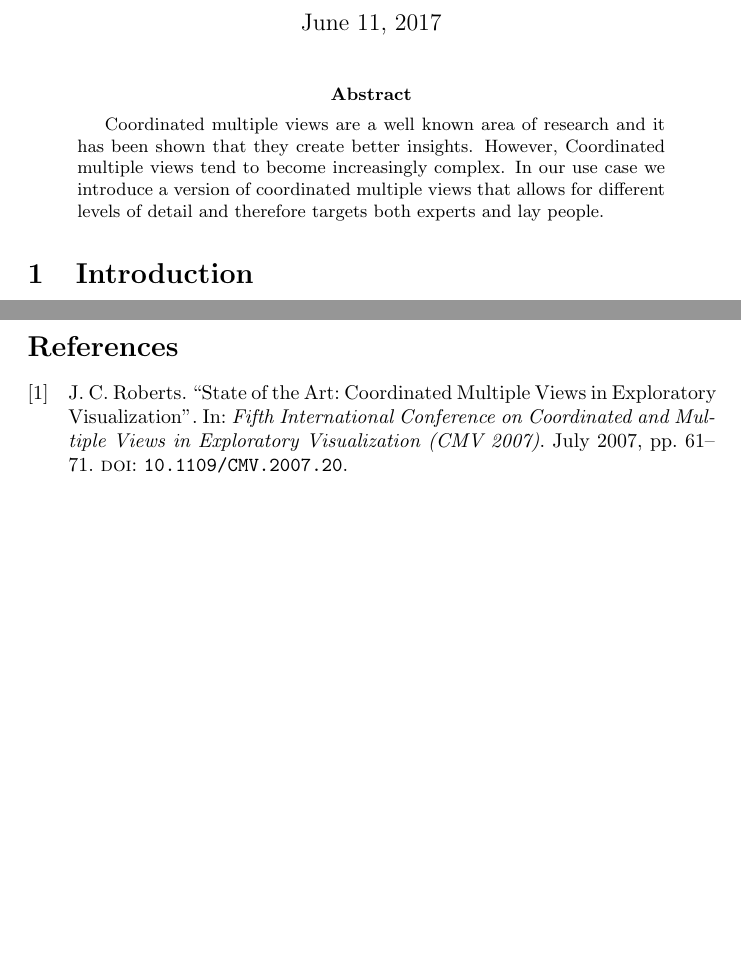
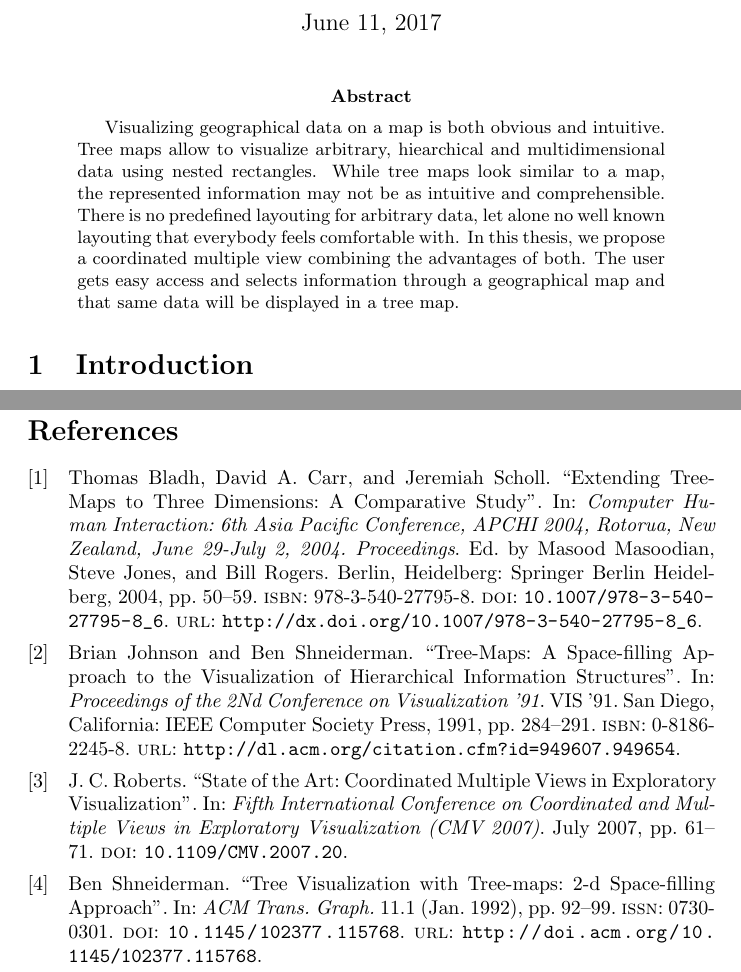
Before and after one commit to roschaefer/master-thesis, a LaTeX thesis (thesis.tex, which reads bibliography.bib): two parts of pages 1 and 4 of 4 before the commit and two parts of pages 1 and 5 of 5 after it, joined at a grey line, cut so that both start at the same text, the shorter picture padded with empty space. Compiled offline with pdfLaTeX.

Commit message:
continue literature research

```diff
--- a/bibliography.bib
+++ b/bibliography.bib
@@ -6,4 +6,4 @@ year={2007},
 pages={61-71},
 keywords={data visualisation;exploratory visualization;multiple coordinated views;visual analytics;Aggregates;Data mining;Data visualization;Environmental management;Fuses;Heart;Interactive systems;Laboratories;Visual analytics;Coordinated and Multiple Views;Exploratory Visualization;Information Visualization;Linked;Views},
 doi={10.1109/CMV.2007.20},
-month={July},}
+month={July},
@@ -9,0 +19,3 @@ month={July},}
+title="Extending Tree-Maps to Three Dimensions: A Comparative Study",
+bookTitle="Computer Human Interaction: 6th Asia Pacific Conference, APCHI 2004, Rotorua, New Zealand, June 29-July 2, 2004. Proceedings",
+year="2004",
@@ -9,0 +27 @@ month={July},}
+url="http://dx.doi.org/10.1007/978-3-540-27795-8_6"
@@ -9,0 +35,11 @@ month={July},}
+ volume = {11},
+ number = {1},
+ month = jan,
+ year = {1992},
+ issn = {0730-0301},
+ pages = {92--99},
+ numpages = {8},
+ url = {http://doi.acm.org/10.1145/102377.115768},
+ doi = {10.1145/102377.115768},
+ acmid = {115768},
+ publisher = {ACM},
@@ -9,0 +52,4 @@ month={July},}
+ title = {Tree-Maps: A Space-filling Approach to the Visualization of Hierarchical Information Structures},
+ booktitle = {Proceedings of the 2Nd Conference on Visualization '91},
+ series = {VIS '91},
+ year = {1991},
@@ -9,0 +59,6 @@ month={July},}
+ numpages = {8},
+ url = {http://dl.acm.org/citation.cfm?id=949607.949654},
+ acmid = {949654},
+ publisher = {IEEE Computer Society Press},
+ address = {Los Alamitos, CA, USA},
+}
--- a/thesis.tex
+++ b/thesis.tex
@@ -15,10 +15,12 @@
 \newcommand{\cmvs}{\hmm{c}oordinated multiple views}
 
 \begin{abstract}
-Coordinated multiple views are a well known area of research and it has
-been shown that they create better insights.
-However, \cmvs{} tend to become increasingly complex.
-In our use case we introduce a version of \cmvs{} that allows for different levels of detail and therefore targets both experts and lay people.
+  Visualizing geographical data on a map is both obvious and intuitive.
+  Tree maps allow to visualize arbitrary, hiearchical and multidimensional data using nested rectangles.
+  While tree maps look similar to a map, the represented information may not be as intuitive and comprehensible.
+  There is no predefined layouting for arbitrary data, let alone no well known layouting that everybody feels comfortable with.
+  In this thesis, we propose a coordinated multiple view combining the advantages of both.
+  The user gets easy access and selects information through a geographical map and that same data will be displayed in a tree map.
 \end{abstract}
 
 \section{Introduction}
```
Also changed, not shown: bibliography.bib (30 more changed lines), thesis.tex (35 more changed lines).
